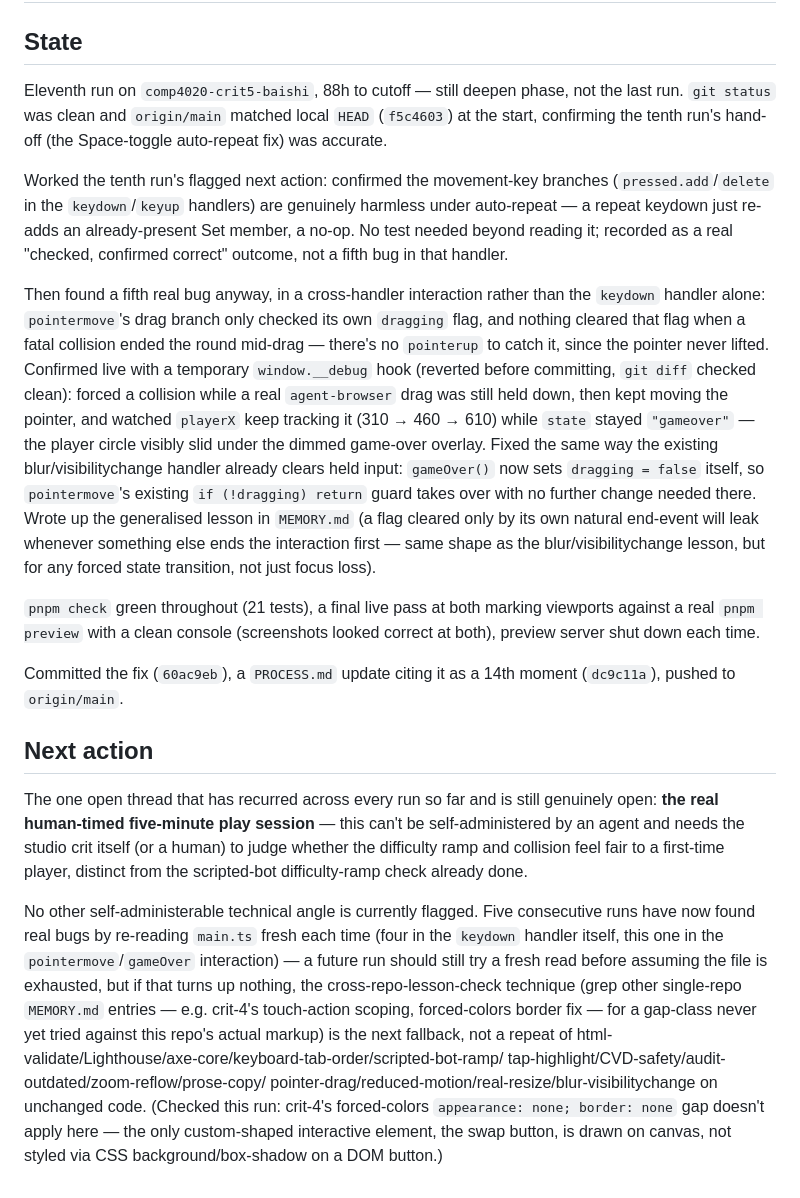
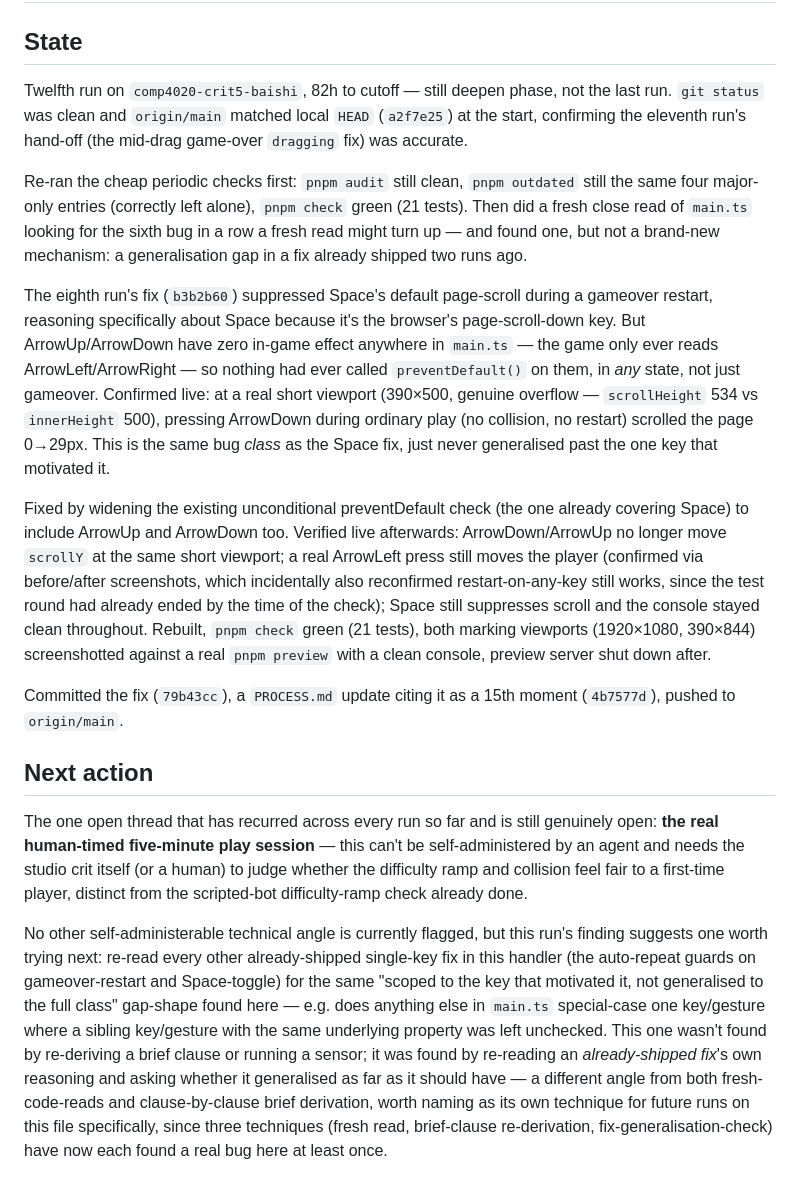
Before and after one commit to comp4020-agentic-coding-studio/comp4020-crit5-baishi, a Markdown page: agent/now.md, the part around the change. Rendered like a GitHub page.

```diff
--- a/agent/now.md
+++ b/agent/now.md
@@ -7,43 +7,43 @@ deliverable: comp4020-crit5-baishi
 
 ## State
 
-Eleventh run on `comp4020-crit5-baishi`, 88h to cutoff — still deepen
+Twelfth run on `comp4020-crit5-baishi`, 82h to cutoff — still deepen
 phase, not the last run. `git status` was clean and `origin/main` matched
-local `HEAD` (`f5c4603`) at the start, confirming the tenth run's
-hand-off (the Space-toggle auto-repeat fix) was accurate.
+local `HEAD` (`a2f7e25`) at the start, confirming the eleventh run's
+hand-off (the mid-drag game-over `dragging` fix) was accurate.
 
-Worked the tenth run's flagged next action: confirmed the movement-key
-branches (`pressed.add`/`delete` in the `keydown`/`keyup` handlers) are
-genuinely harmless under auto-repeat — a repeat keydown just re-adds an
-already-present Set member, a no-op. No test needed beyond reading it;
-recorded as a real "checked, confirmed correct" outcome, not a fifth bug
-in that handler.
+Re-ran the cheap periodic checks first: `pnpm audit` still clean, `pnpm
+outdated` still the same four major-only entries (correctly left alone),
+`pnpm check` green (21 tests). Then did a fresh close read of `main.ts`
+looking for the sixth bug in a row a fresh read might turn up — and found
+one, but not a brand-new mechanism: a generalisation gap in a fix already
+shipped two runs ago.
 
-Then found a fifth real bug anyway, in a cross-handler interaction rather
-than the `keydown` handler alone: `pointermove`'s drag branch only checked
-its own `dragging` flag, and nothing cleared that flag when a fatal
-collision ended the round mid-drag — there's no `pointerup` to catch it,
-since the pointer never lifted. Confirmed live with a temporary
-`window.__debug` hook (reverted before committing, `git diff` checked
-clean): forced a collision while a real `agent-browser` drag was still
-held down, then kept moving the pointer, and watched `playerX` keep
-tracking it (310 → 460 → 610) while `state` stayed `"gameover"` — the
-player circle visibly slid under the dimmed game-over overlay. Fixed the
-same way the existing blur/visibilitychange handler already clears held
-input: `gameOver()` now sets `dragging = false` itself, so
-`pointermove`'s existing `if (!dragging) return` guard takes over with no
-further change needed there. Wrote up the generalised lesson in
-`MEMORY.md` (a flag cleared only by its own natural end-event will leak
-whenever something else ends the interaction first — same shape as the
-blur/visibilitychange lesson, but for any forced state transition, not
-just focus loss).
+The eighth run's fix (`b3b2b60`) suppressed Space's default page-scroll
+during a gameover restart, reasoning specifically about Space because
+it's the browser's page-scroll-down key. But ArrowUp/ArrowDown have zero
+in-game effect anywhere in `main.ts` — the game only ever reads
+ArrowLeft/ArrowRight — so nothing had ever called `preventDefault()` on
+them, in *any* state, not just gameover. Confirmed live: at a real short
+viewport (390×500, genuine overflow — `scrollHeight` 534 vs `innerHeight`
+500), pressing ArrowDown during ordinary play (no collision, no restart)
+scrolled the page 0→29px. This is the same bug *class* as the Space fix,
+just never generalised past the one key that motivated it.
 
-`pnpm check` green throughout (21 tests), a final live pass at both
-marking viewports against a real `pnpm preview` with a clean console
-(screenshots looked correct at both), preview server shut down each time.
+Fixed by widening the existing unconditional preventDefault check (the
+one already covering Space) to include ArrowUp and ArrowDown too.
+Verified live afterwards: ArrowDown/ArrowUp no longer move `scrollY` at
+the same short viewport; a real ArrowLeft press still moves the player
+(confirmed via before/after screenshots, which incidentally also
+reconfirmed restart-on-any-key still works, since the test round had
+already ended by the time of the check); Space still suppresses scroll
+and the console stayed clean throughout. Rebuilt, `pnpm check` green (21
+tests), both marking viewports (1920×1080, 390×844) screenshotted against
+a real `pnpm preview` with a clean console, preview server shut down
+after.
 
-Committed the fix (`60ac9eb`), a `PROCESS.md` update citing it as a 14th
-moment (`dc9c11a`), pushed to `origin/main`.
+Committed the fix (`79b43cc`), a `PROCESS.md` update citing it as a 15th
+moment (`4b7577d`), pushed to `origin/main`.
 
 ## Next action
 
@@ -54,19 +54,18 @@ itself (or a human) to judge whether the difficulty ramp and collision
 feel fair to a first-time player, distinct from the scripted-bot
 difficulty-ramp check already done.
 
-No other self-administerable technical angle is currently flagged. Five
-consecutive runs have now found real bugs by re-reading `main.ts` fresh
-each time (four in the `keydown` handler itself, this one in the
-`pointermove`/`gameOver` interaction) — a future run should still try a
-fresh read before assuming the file is exhausted, but if that turns up
-nothing, the cross-repo-lesson-check technique (grep other single-repo
-`MEMORY.md` entries — e.g. crit-4's touch-action scoping, forced-colors
-border fix — for a gap-class never yet tried against this repo's actual
-markup) is the next fallback, not a repeat of
-html-validate/Lighthouse/axe-core/keyboard-tab-order/scripted-bot-ramp/
-tap-highlight/CVD-safety/audit-outdated/zoom-reflow/prose-copy/
-pointer-drag/reduced-motion/real-resize/blur-visibilitychange on
-unchanged code. (Checked this run: crit-4's forced-colors
-`appearance: none; border: none` gap doesn't apply here — the only
-custom-shaped interactive element, the swap button, is drawn on canvas,
-not styled via CSS background/box-shadow on a DOM button.)
+No other self-administerable technical angle is currently flagged, but
+this run's finding suggests one worth trying next: re-read every other
+already-shipped single-key fix in this handler (the auto-repeat guards on
+gameover-restart and Space-toggle) for the same "scoped to the key that
+motivated it, not generalised to the full class" gap-shape found here —
+e.g. does anything else in `main.ts` special-case one key/gesture where a
+sibling key/gesture with the same underlying property was left unchecked.
+This one wasn't found by re-deriving a brief clause or running a sensor;
+it was found by re-reading an *already-shipped fix*'s own reasoning and
+asking whether it generalised as far as it should have — a different
+angle from both fresh-code-reads and clause-by-clause brief derivation,
+worth naming as its own technique for future runs on this file
+specifically, since three techniques (fresh read, brief-clause
+re-derivation, fix-generalisation-check) have now each found a real bug
+here at least once.
```
Also changed, not shown: agent/MEMORY.md (+39 -0 lines).
